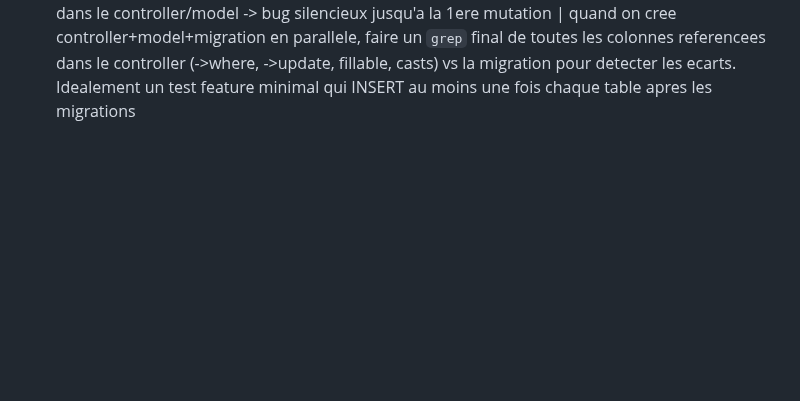
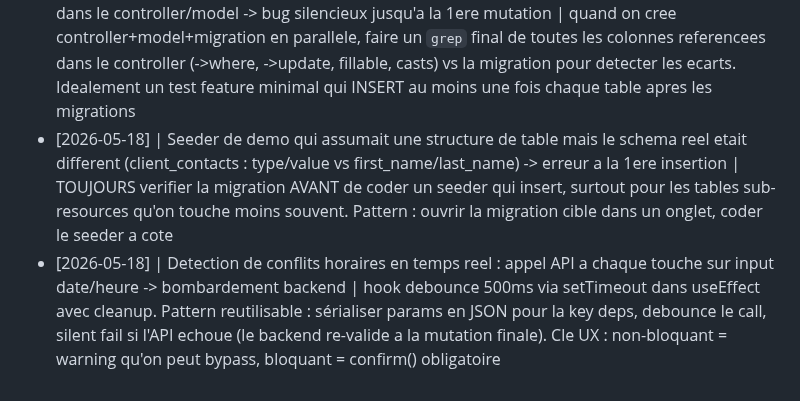
Before and after one commit to TheFury59/AsphaProCrm, a Markdown page: aspha_pro/tasks/lessons.md, the part around the change. Rendered like a GitHub page; blank space fills up the shorter version.

Commit message:
docs(lessons): +2 LRN seeder coherence + debounce realtime check

```diff
--- a/aspha_pro/tasks/lessons.md
+++ b/aspha_pro/tasks/lessons.md
@@ -60,3 +60,5 @@ Format : `[YYYY-MM-DD] | ce qui a mal tourné | règle pour l'éviter`
 - [2026-05-18] | Bouton submit `disabled={!allStepsDone}` -> le user clique, rien ne se passe visuellement, il croit que c'est un bug -> abandonne | **NE PAS** disable le submit pour les regles metier. Laisser cliquable -> au click, validateForm() liste explicitement les erreurs dans un toast + highlight visuel des sections concernees (anneau rouge, badge "à compléter"). Seul disable acceptable = `isPending` (eviter double-submit). C'est la SEULE facon que le user comprenne ce qu'il rate
 - [2026-05-18] | Erreur SQL brute affichée dans l'UI ("SQLSTATE[HY000]: no such column") = horrible pour le user ET exposition de la structure BDD aux attaquants | Laravel 11 `bootstrap/app.php withExceptions` -> render() pour QueryException : log details serveur avec ref courte 8 chars, renvoie 500 JSON avec message user-friendly + error_ref. UNE seule modification couvre toute l'API, pas besoin de try/catch partout. Bonus securite : ne fuite plus les noms de colonnes ni les FK
 - [2026-05-18] | Migration initiale "oubliee" de creer une colonne pourtant referencee partout dans le controller/model -> bug silencieux jusqu'a la 1ere mutation | quand on cree controller+model+migration en parallele, faire un `grep` final de toutes les colonnes referencees dans le controller (->where, ->update, fillable, casts) vs la migration pour detecter les ecarts. Idealement un test feature minimal qui INSERT au moins une fois chaque table apres les migrations
+- [2026-05-18] | Seeder de demo qui assumait une structure de table mais le schema reel etait different (client_contacts : type/value vs first_name/last_name) -> erreur a la 1ere insertion | TOUJOURS verifier la migration AVANT de coder un seeder qui insert, surtout pour les tables sub-resources qu'on touche moins souvent. Pattern : ouvrir la migration cible dans un onglet, coder le seeder a cote
+- [2026-05-18] | Detection de conflits horaires en temps reel : appel API a chaque touche sur input date/heure -> bombardement backend | hook debounce 500ms via setTimeout dans useEffect avec cleanup. Pattern reutilisable : sérialiser params en JSON pour la key deps, debounce le call, silent fail si l'API echoue (le backend re-valide a la mutation finale). Cle UX : non-bloquant = warning qu'on peut bypass, bloquant = confirm() obligatoire
```
